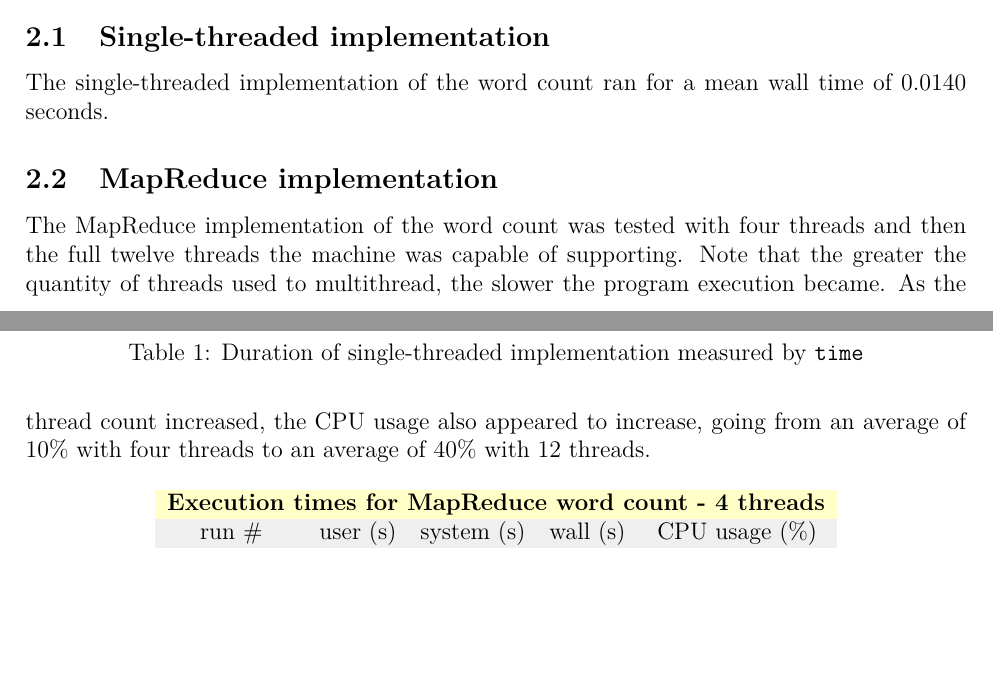
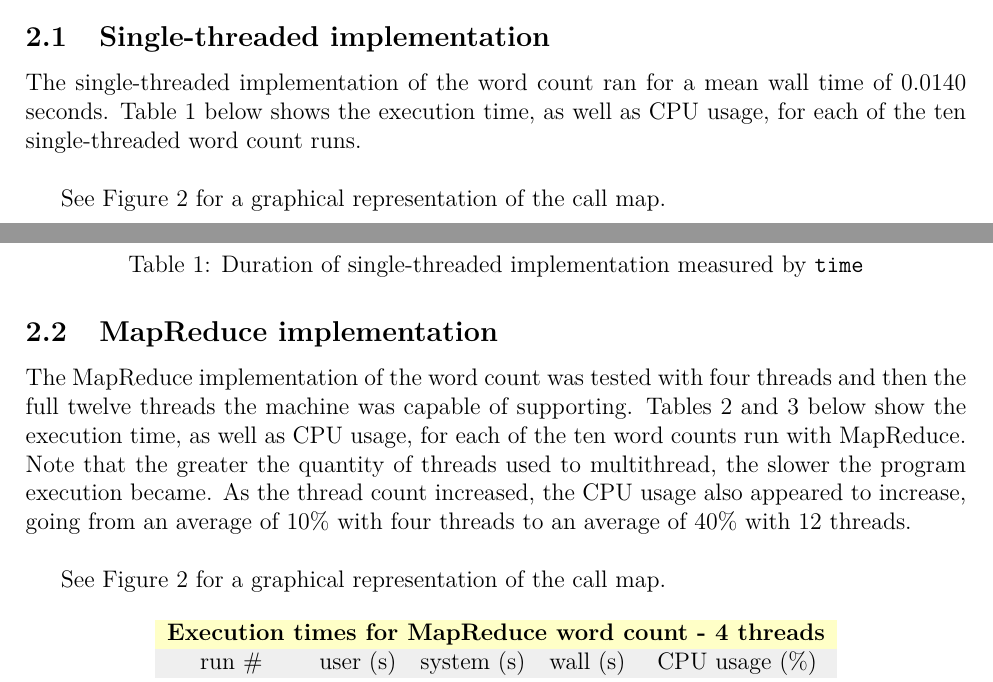
Before and after one commit to nklaassen/MapReduce, a LaTeX document (Report-profiling-data/Report/351-L3-report.tex): two parts of pages 1 and 2 of 3 before the commit and two parts of pages 1 and 2 of 5 after it, joined at a grey line, cut so that both start at the same text, the shorter picture padded with empty space. The pictures show the PDF file Report-profiling-data/Report/351-L3-report.pdf that the author committed with the source.

Commit message:
DW: Add call graphs to report

```diff
--- a/Report-profiling-data/Report/351-L3-report.tex
+++ b/Report-profiling-data/Report/351-L3-report.tex
@@ -26,7 +26,9 @@
 \section{Word count efficiency}
 	Both implementations of the program counted the instances of words in fifty paragraphs (with a total length of 2261 words) of Lorem Ipsum. They were run on the same machine with hardware to support twelve threads. Ten executions of each implementation were conducted, with the duration measured by the built-in Linux \texttt{time} command. A call graph for both implementations was generated using Valgrind's Callgrind tool.
 \subsection{Single-threaded implementation}
-	The single-threaded implementation of the word count ran for a mean wall time of 0.0140 seconds.
+	The single-threaded implementation of the word count ran for a mean wall time of 0.0140 seconds. Table 1 below shows the execution time, as well as CPU usage, for each of the ten single-threaded word count runs.\newline
+
+	See Figure 2 for a graphical representation of the call map.
 
 	\begin{table}[h]
 	\centering
@@ -53,7 +55,9 @@
 	\caption{Duration of single-threaded implementation measured by \texttt{time}}
 	\end{table}
 \subsection{MapReduce implementation}
-	The MapReduce implementation of the word count was tested with four threads and then the full twelve threads the machine was capable of supporting. Note that the greater the quantity of threads used to multithread, the slower the program execution became. As the thread count increased, the CPU usage also appeared to increase, going from an average of 10\% with four threads to an average of 40\% with 12 threads.
+	The MapReduce implementation of the word count was tested with four threads and then the full twelve threads the machine was capable of supporting. Tables 2 and 3 below show the execution time, as well as CPU usage, for each of the ten word counts run with MapReduce. Note that the greater the quantity of threads used to multithread, the slower the program execution became. As the thread count increased, the CPU usage also appeared to increase, going from an average of 10\% with four threads to an average of 40\% with 12 threads.\newline
+
+	See Figure 2 for a graphical representation of the call map.
 
 	\begin{table}[h]
 	\centering
@@ -110 +120,7 @@
+\newpage
+	\begin{figure}[h]
+	\centering
+	\includegraphics[width=1.35\textwidth, angle=90]{call-graph-part4-cropped}
+	\caption{Call map for MapReduce implementation of word count (twelve threads)}
+	\end{figure}
 \end{document}
```
Also changed, not shown: Report-profiling-data/Report/351-L3-report.pdf, Report-profiling-data/Report/call-graph-part3-cropped.png (added), Report-profiling-data/Report/call-graph-part4-cropped.png (added), Report-profiling-data/Report/351-L3-report.tex (6 more changed lines), 1 other file.
